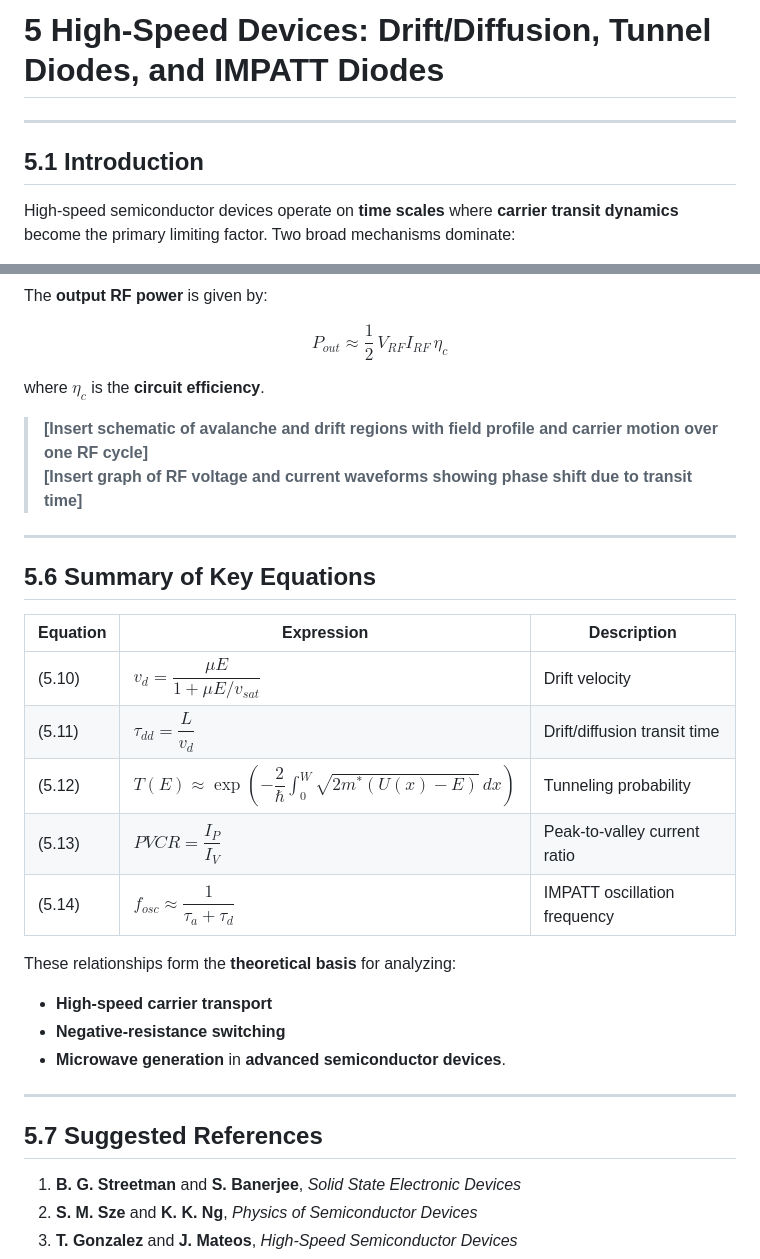
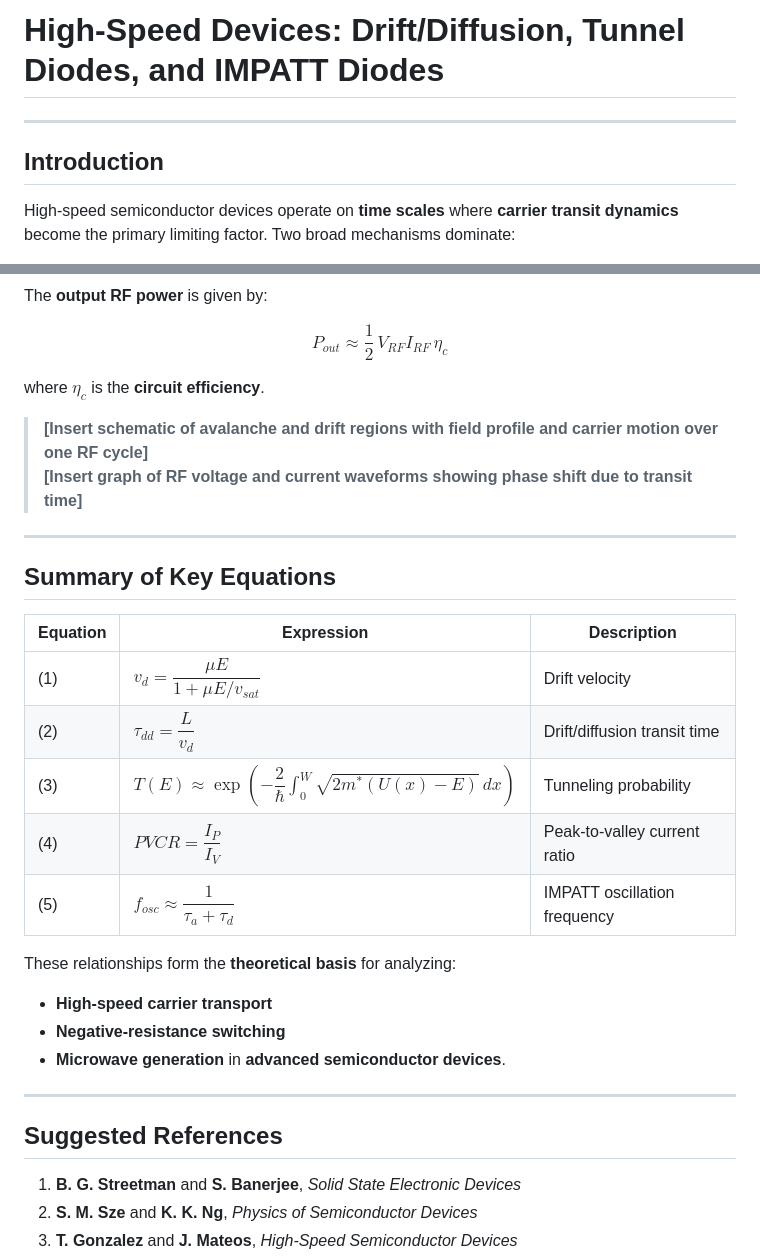
Before and after one commit to virtual-labs/exp-high-speed-transport-tunneling-iiith, a Markdown page: experiment/theory.md, 2 parts joined by grey strips. Rendered like a GitHub page.

```diff
--- a/experiment/theory.md
+++ b/experiment/theory.md
@@ -1,9 +1,9 @@
 
-# **5 High-Speed Devices: Drift/Diffusion, Tunnel Diodes, and IMPATT Diodes**
+# **High-Speed Devices: Drift/Diffusion, Tunnel Diodes, and IMPATT Diodes**
 
 ---
 
-## **5.1 Introduction**
+## **Introduction**
 
 High-speed semiconductor devices operate on **time scales** where
 **carrier transit dynamics** become the primary limiting factor. Two
@@ -116,7 +116,7 @@ $$ \tau_d = \dfrac{L_d}{v_{sat}} \tag{5.8} $$
 
 The **output RF power** is given by:
 
-$$ P_{out} \approx \dfrac{1}{2} \, V_{RF} I_{RF} \, \eta_c \tag{5.9} $$
+$$ P_{out} \approx \dfrac{1}{2} \, V_{RF} I_{RF} \, \eta_c \tag{9} $$
 
 where **$\eta_c$** is the **circuit efficiency**.
 
@@ -125,15 +125,15 @@ where **$\eta_c$** is the **circuit efficiency**.
 
 ---
 
-## **5.6 Summary of Key Equations**
+## **Summary of Key Equations**
 
 | **Equation** | **Expression** | **Description** |
 |-------------|----------------|------------------|
-| (5.10) | $v_d = \dfrac{\mu E}{1 + \mu E / v_{sat}}$ | Drift velocity |
-| (5.11) | $\tau_{dd} = \dfrac{L}{v_d}$ | Drift/diffusion transit time |
-| (5.12) | $T(E) \approx \exp \left( -\dfrac{2}{\hbar} \int_0^W \sqrt{2m^*(U(x)-E)} \, dx \right)$ | Tunneling probability |
-| (5.13) | $PVCR = \dfrac{I_P}{I_V}$ | Peak-to-valley current ratio |
-| (5.14) | $f_{osc} \approx \dfrac{1}{\tau_a + \tau_d}$ | IMPATT oscillation frequency |
+| (1) | $v_d = \dfrac{\mu E}{1 + \mu E / v_{sat}}$ | Drift velocity |
+| (2) | $\tau_{dd} = \dfrac{L}{v_d}$ | Drift/diffusion transit time |
+| (3) | $T(E) \approx \exp \left( -\dfrac{2}{\hbar} \int_0^W \sqrt{2m^*(U(x)-E)} \, dx \right)$ | Tunneling probability |
+| (4) | $PVCR = \dfrac{I_P}{I_V}$ | Peak-to-valley current ratio |
+| (5) | $f_{osc} \approx \dfrac{1}{\tau_a + \tau_d}$ | IMPATT oscillation frequency |
 
 These relationships form the **theoretical basis** for analyzing:
 
@@ -143,7 +143,7 @@ These relationships form the **theoretical basis** for analyzing:
 
 ---
 
-## **5.7 Suggested References**
+## **Suggested References**
 
 1.  **B. G. Streetman** and **S. Banerjee**, *Solid State Electronic Devices*
 2.  **S. M. Sze** and **K. K. Ng**, *Physics of Semiconductor Devices*
```
Also changed, not shown: other parts of experiment/theory.md (+12 -12 lines).
